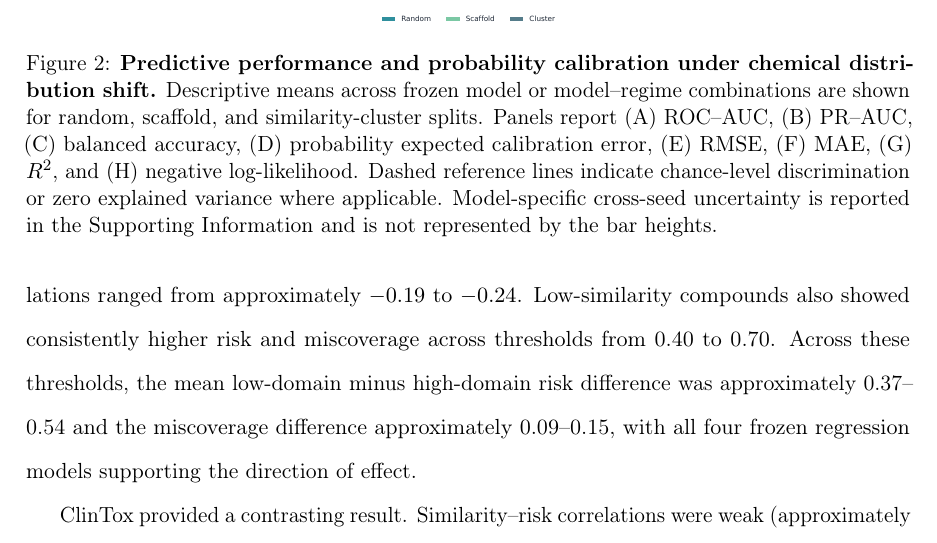
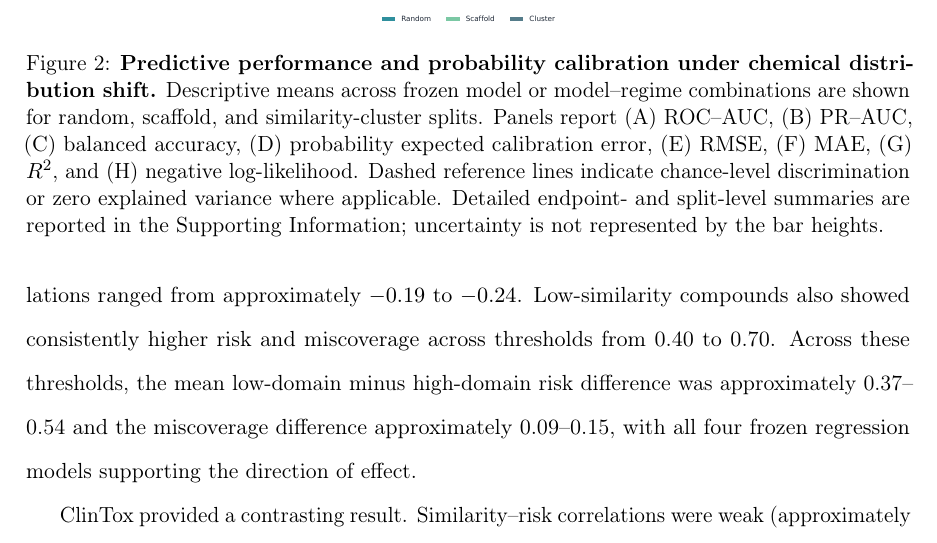
Before and after one commit to DCarchimonde/aidd-paper-factory, a LaTeX paper (paper2_latex/main.tex, which reads paper2_latex/sections/results.tex): part of page 15 of 36, cut so that both start at the same text. Compiled offline with pdfLaTeX.

Commit message:
Align Paper 2 Figure 2 caption with Supporting Information

```diff
--- a/paper2_latex/sections/results.tex
+++ b/paper2_latex/sections/results.tex
@@ -19,7 +19,7 @@ Together, these results answer RQ1 by showing that chemical shift generally weak
 \begin{figure}[p]
 \centering
 \includegraphics[width=\textwidth]{figure_2_performance_and_calibration.pdf}
-\caption{\textbf{Predictive performance and probability calibration under chemical distribution shift.} Descriptive means across frozen model or model--regime combinations are shown for random, scaffold, and similarity-cluster splits. Panels report (A) ROC--AUC, (B) PR--AUC, (C) balanced accuracy, (D) probability expected calibration error, (E) RMSE, (F) MAE, (G) $R^2$, and (H) negative log-likelihood. Dashed reference lines indicate chance-level discrimination or zero explained variance where applicable. Model-specific cross-seed uncertainty is reported in the Supporting Information and is not represented by the bar heights.}
+\caption{\textbf{Predictive performance and probability calibration under chemical distribution shift.} Descriptive means across frozen model or model--regime combinations are shown for random, scaffold, and similarity-cluster splits. Panels report (A) ROC--AUC, (B) PR--AUC, (C) balanced accuracy, (D) probability expected calibration error, (E) RMSE, (F) MAE, (G) $R^2$, and (H) negative log-likelihood. Dashed reference lines indicate chance-level discrimination or zero explained variance where applicable. Detailed endpoint- and split-level summaries are reported in the Supporting Information; uncertainty is not represented by the bar heights.}
 \label{fig:performance_calibration}
 \end{figure}
 \FloatBarrier
```
